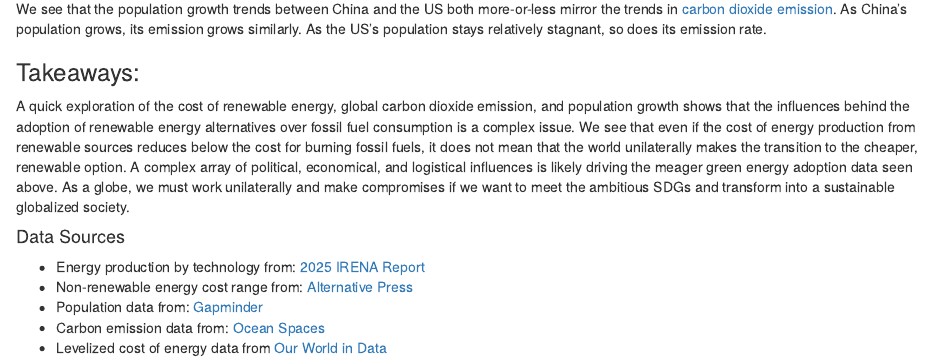
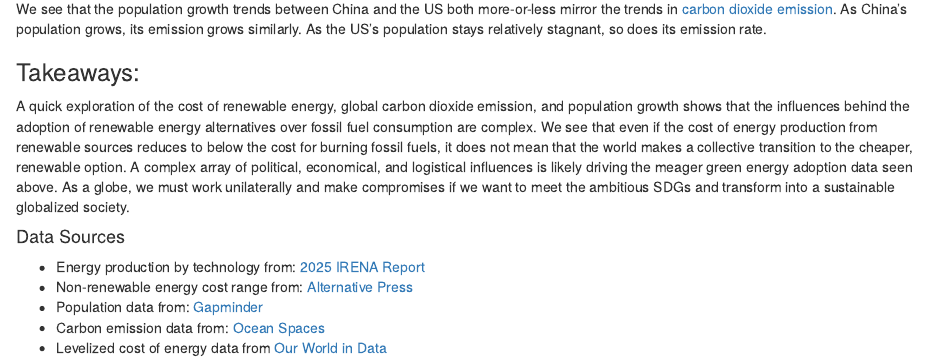
Before and after one commit to nystromgraham/energy, an R Markdown document (docs/index.Rmd): the page in a window 1100 px wide, from 2290 px down. Rendered offline with R 4.5, knitr and Pandoc, with nearby package versions; some code elsewhere in the file could not run offline; the gapminder table comes from the copy in Python's plotly package.

Commit message:
final commit for blog

```diff
--- a/docs/index.Rmd
+++ b/docs/index.Rmd
@@ -2,7 +2,8 @@
 title: "The Clean Energy Transition"
 author: "Graham Nystrom"
 date: "2026-02-10"
-output: html_document
+output:
+  html_document: default
 editor_options:
   chunk_output_type: console
 ---
@@ -233,7 +234,7 @@ We see that the population growth trends between China and the US both more-or-l
 
 ### Takeaways:
 
-A quick exploration of the cost of renewable energy, global carbon dioxide emission, and population growth shows that the influences behind the adoption of renewable energy alternatives over fossil fuel consumption is a complex issue. We see that even if the cost of energy production from renewable sources reduces below the cost for burning fossil fuels, it does not mean that the world unilaterally makes the transition to the cheaper, renewable option. A complex array of political, economical, and logistical influences is likely driving the meager green energy adoption data seen above. As a globe, we must work unilaterally and make compromises if we want to meet the ambitious SDGs and transform into a sustainable globalized society.
+A quick exploration of the cost of renewable energy, global carbon dioxide emission, and population growth shows that the influences behind the adoption of renewable energy alternatives over fossil fuel consumption are complex. We see that even if the cost of energy production from renewable sources reduces to below the cost for burning fossil fuels, it does not mean that the world makes a collective transition to the cheaper, renewable option. A complex array of political, economical, and logistical influences is likely driving the meager green energy adoption data seen above. As a globe, we must work unilaterally and make compromises if we want to meet the ambitious SDGs and transform into a sustainable globalized society.
 
 #### Data Sources
 - Energy production by technology from: [2025 IRENA Report](https://www.irena.org/Publications/2025/Jul/Renewable-energy-statistics-2025)
```
Also changed, not shown: 6 other files.
